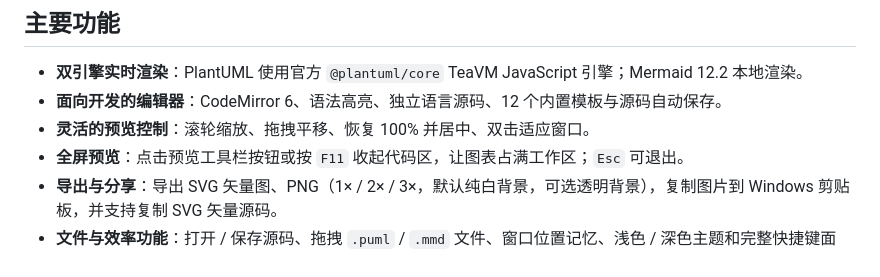
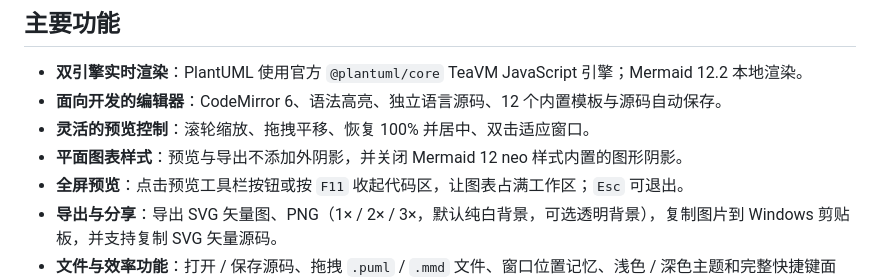
Before and after one commit to acxilon/uml_live_editor, a Markdown page: RELEASE_NOTES.md, the part around the change. GitHub-like rendering.

```diff
--- a/RELEASE_NOTES.md
+++ b/RELEASE_NOTES.md
@@ -14,6 +14,7 @@ UML Live 是一款面向 Windows 的 PlantUML / Mermaid 实时预览工具：左
 - **双引擎实时渲染**：PlantUML 使用官方 `@plantuml/core` TeaVM JavaScript 引擎；Mermaid 12.2 本地渲染。
 - **面向开发的编辑器**：CodeMirror 6、语法高亮、独立语言源码、12 个内置模板与源码自动保存。
 - **灵活的预览控制**：滚轮缩放、拖拽平移、恢复 100% 并居中、双击适应窗口。
+- **平面图表样式**：预览与导出不添加外阴影，并关闭 Mermaid 12 neo 样式内置的图形阴影。
 - **全屏预览**：点击预览工具栏按钮或按 `F11` 收起代码区，让图表占满工作区；`Esc` 可退出。
 - **导出与分享**：导出 SVG 矢量图、PNG（1× / 2× / 3×，默认纯白背景，可选透明背景），复制图片到 Windows 剪贴板，并支持复制 SVG 矢量源码。
 - **文件与效率功能**：打开 / 保存源码、拖拽 `.puml` / `.mmd` 文件、窗口位置记忆、浅色 / 深色主题和完整快捷键面板。
```
Also changed, not shown: README.md (+1 -0 lines), docs/screenshot-chinese.png, docs/screenshot-dark.png, docs/screenshot-light.png, docs/screenshot-preview-only.png, docs/screenshot-shortcuts.png, docs/screenshot-templates.png, 1 other file.
